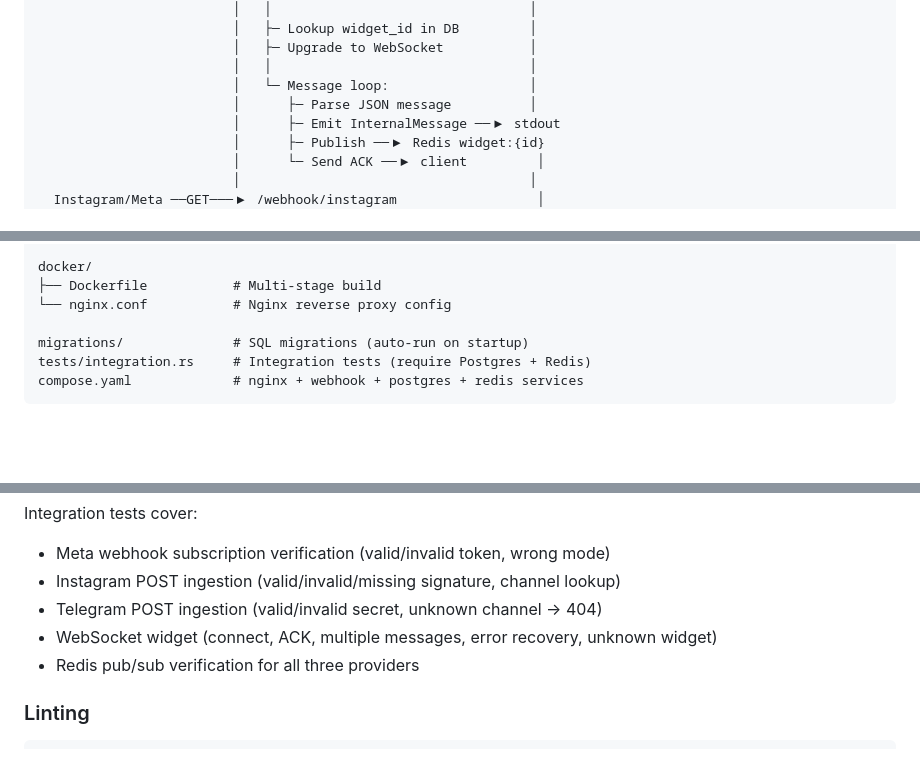
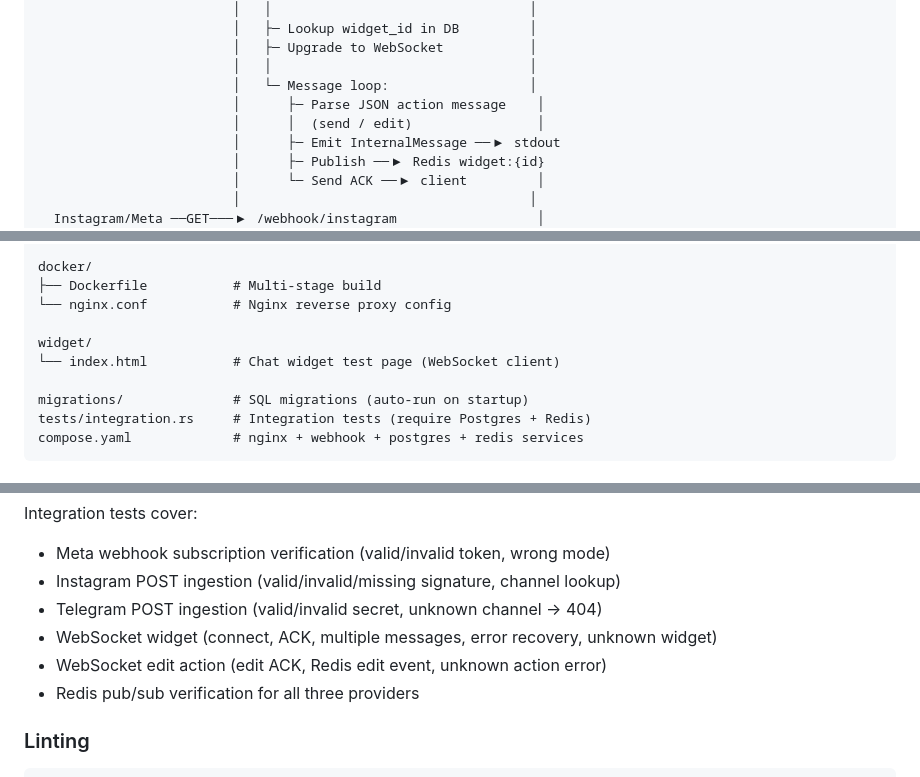
Before and after one commit to Tairesh/chatbridge, a Markdown page: README.md, 3 parts joined by grey strips. GitHub-like rendering; blank space fills up the shorter version.

Commit message:
:memo: Update docs for action-based WS protocol

```diff
--- a/README.md
+++ b/README.md
@@ -42,7 +42,8 @@ Multi-provider webhook receiver for **Instagram**, **Telegram**, and **WebSocket
                          │   ├─ Upgrade to WebSocket           │
                          │   │                                 │
                          │   └─ Message loop:                  │
-                         │      ├─ Parse JSON message          │
+                         │      ├─ Parse JSON action message    │
+                         │      │  (send / edit)                │
                          │      ├─ Emit InternalMessage ──▶ stdout
                          │      ├─ Publish ──▶ Redis widget:{id}
                          │      └─ Send ACK ──▶ client         │
@@ -99,6 +100,9 @@ src/
 docker/
 ├── Dockerfile           # Multi-stage build
 └── nginx.conf           # Nginx reverse proxy config
+
+widget/
+└── index.html           # Chat widget test page (WebSocket client)
 
 migrations/              # SQL migrations (auto-run on startup)
 tests/integration.rs     # Integration tests (require Postgres + Redis)
@@ -169,6 +173,7 @@ Integration tests cover:
 - Instagram POST ingestion (valid/invalid/missing signature, channel lookup)
 - Telegram POST ingestion (valid/invalid secret, unknown channel → 404)
 - WebSocket widget (connect, ACK, multiple messages, error recovery, unknown widget)
+- WebSocket edit action (edit ACK, Redis edit event, unknown action error)
 - Redis pub/sub verification for all three providers
 
 ### Linting
```
Also changed, not shown: CLAUDE.md (+2 -2 lines).
